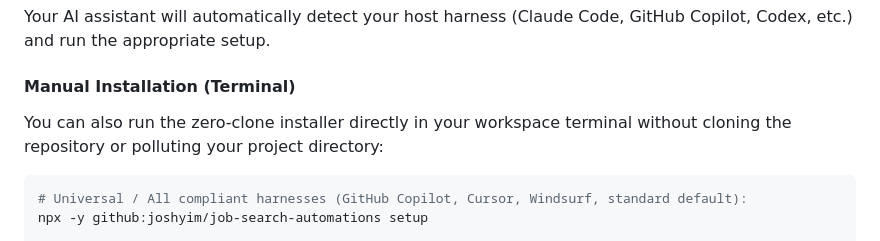
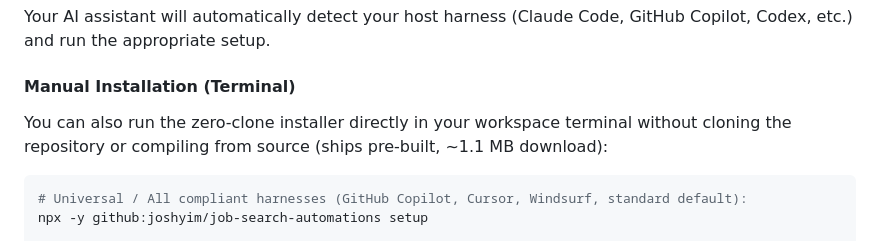
Before and after one commit to joshyim/job-search-automations, a Markdown page: README.md, the part around the change. GitHub-like rendering.

Commit message:
docs: clarify zero-compile installation and add container cache troubleshooting note
Release: Include pre-built dist artifacts for zero-compile npx install

````diff
--- a/README.md
+++ b/README.md
@@ -49,7 +49,7 @@ The easiest and recommended way to install is simply to tell your AI assistant i
 Your AI assistant will automatically detect your host harness (Claude Code, GitHub Copilot, Codex, etc.) and run the appropriate setup.
 
 #### Manual Installation (Terminal)
-You can also run the zero-clone installer directly in your workspace terminal without cloning the repository or polluting your project directory:
+You can also run the zero-clone installer directly in your workspace terminal without cloning the repository or compiling from source (ships pre-built, ~1.1 MB download):
 
 ```bash
 # Universal / All compliant harnesses (GitHub Copilot, Cursor, Windsurf, standard default):
````
Also changed, not shown: installation-steps.md (+7 -1 lines).
